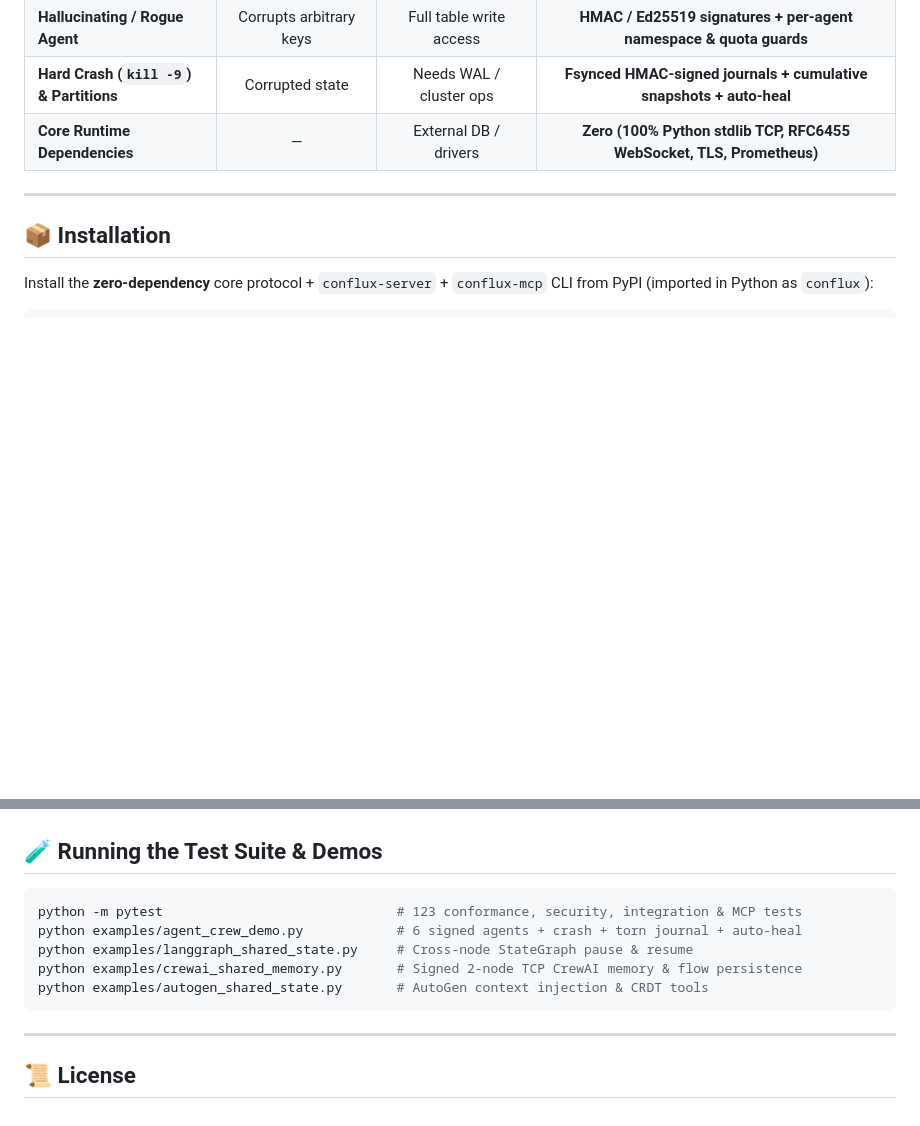
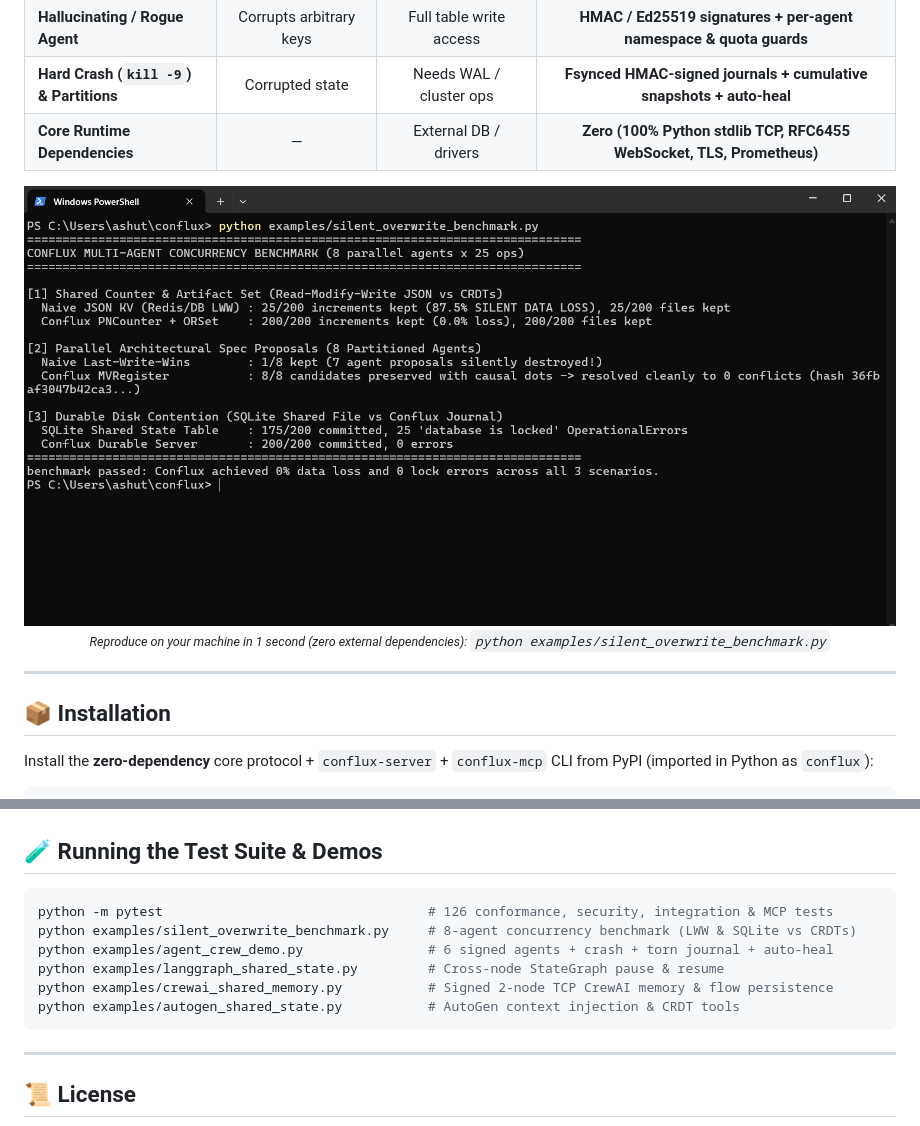
Before and after one commit to lolllll212/Conflux, a Markdown page: README.md, 2 parts joined by grey strips. Rendered like a GitHub page; pictures changed too: docs/assets/benchmark-powershell.png (added); blank space fills up the shorter version.

Commit message:
docs: embed real Windows PowerShell concurrency benchmark screenshot in README
Co-authored-by: arena-agent <297053741+arena-agent@users.noreply.github.com>

````diff
--- a/README.md
+++ b/README.md
@@ -41,6 +41,12 @@ When 10–30 autonomous agents collaborate on one codebase, research workflow, o
 | **Hallucinating / Rogue Agent** | Corrupts arbitrary keys | Full table write access | **HMAC / Ed25519 signatures + per-agent namespace & quota guards** |
 | **Hard Crash (`kill -9`) & Partitions** | Corrupted state | Needs WAL / cluster ops | **Fsynced HMAC-signed journals + cumulative snapshots + auto-heal** |
 | **Core Runtime Dependencies** | — | External DB / drivers | **Zero (100% Python stdlib TCP, RFC6455 WebSocket, TLS, Prometheus)** |
+
+<p align="center">
+  <img src="docs/assets/benchmark-powershell.png" alt="Conflux Multi-Agent Concurrency Benchmark: 87.5% silent data loss in naive LWW vs 0% loss and 0 SQLite lock errors in Conflux" width="900" />
+  <br />
+  <sub><em>Reproduce on your machine in 1 second (zero external dependencies): <code>python examples/silent_overwrite_benchmark.py</code></em></sub>
+</p>
 
 ---
 
@@ -307,11 +313,12 @@ Full formal protocol bounds and security review:
 ## 🧪 Running the Test Suite & Demos
 
 ```bash
-python -m pytest                              # 123 conformance, security, integration & MCP tests
-python examples/agent_crew_demo.py            # 6 signed agents + crash + torn journal + auto-heal
-python examples/langgraph_shared_state.py     # Cross-node StateGraph pause & resume
-python examples/crewai_shared_memory.py       # Signed 2-node TCP CrewAI memory & flow persistence
-python examples/autogen_shared_state.py       # AutoGen context injection & CRDT tools
+python -m pytest                                  # 126 conformance, security, integration & MCP tests
+python examples/silent_overwrite_benchmark.py     # 8-agent concurrency benchmark (LWW & SQLite vs CRDTs)
+python examples/agent_crew_demo.py                # 6 signed agents + crash + torn journal + auto-heal
+python examples/langgraph_shared_state.py         # Cross-node StateGraph pause & resume
+python examples/crewai_shared_memory.py           # Signed 2-node TCP CrewAI memory & flow persistence
+python examples/autogen_shared_state.py           # AutoGen context injection & CRDT tools
 ```
 
 ---
````
